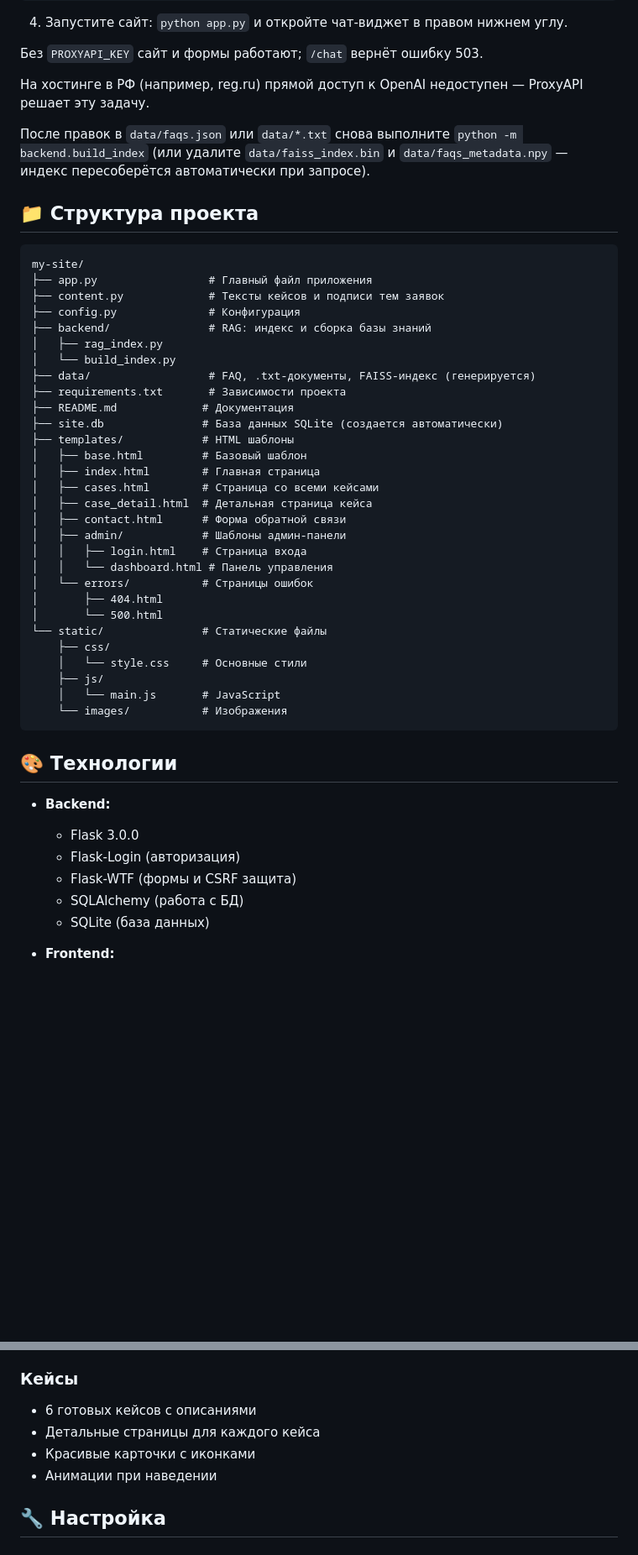
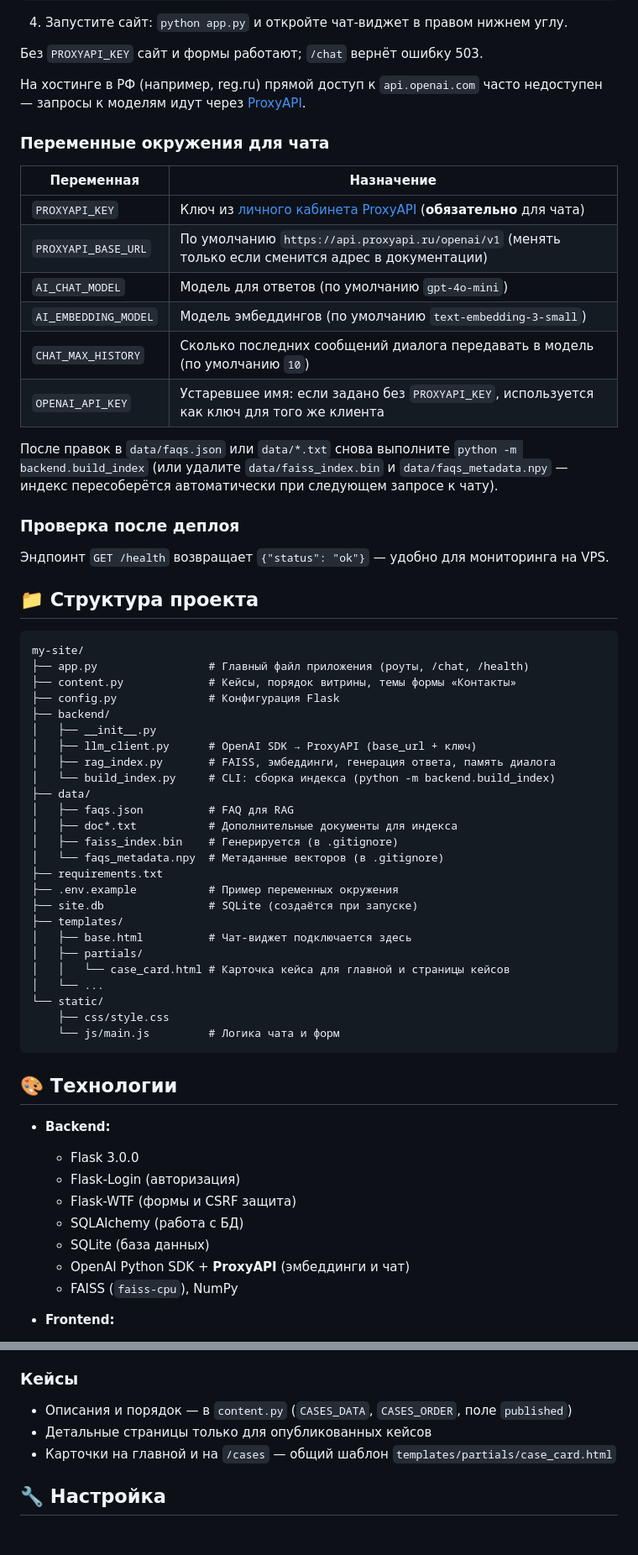
Before and after one commit to Kamysssh/My-portfolio-site, a Markdown page: README.md, 2 parts joined by grey strips. Shown at 84% size. GitHub-like rendering; blank space fills up the shorter version.

````diff
--- a/README.md
+++ b/README.md
@@ -79,42 +82,53 @@ python -m backend.build_index
 
 Без `PROXYAPI_KEY` сайт и формы работают; `/chat` вернёт ошибку 503.
 
-На хостинге в РФ (например, reg.ru) прямой доступ к OpenAI недоступен — ProxyAPI решает эту задачу.
+На хостинге в РФ (например, reg.ru) прямой доступ к `api.openai.com` часто недоступен — запросы к моделям идут через [ProxyAPI](https://proxyapi.ru/).
 
-После правок в `data/faqs.json` или `data/*.txt` снова выполните `python -m backend.build_index` (или удалите `data/faiss_index.bin` и `data/faqs_metadata.npy` — индекс пересоберётся автоматически при запросе).
+### Переменные окружения для чата
+
+| Переменная | Назначение |
+|------------|------------|
+| `PROXYAPI_KEY` | Ключ из [личного кабинета ProxyAPI](https://console.proxyapi.ru/keys) (**обязательно** для чата) |
+| `PROXYAPI_BASE_URL` | По умолчанию `https://api.proxyapi.ru/openai/v1` (менять только если сменится адрес в документации) |
+| `AI_CHAT_MODEL` | Модель для ответов (по умолчанию `gpt-4o-mini`) |
+| `AI_EMBEDDING_MODEL` | Модель эмбеддингов (по умолчанию `text-embedding-3-small`) |
+| `CHAT_MAX_HISTORY` | Сколько последних сообщений диалога передавать в модель (по умолчанию `10`) |
+| `OPENAI_API_KEY` | Устаревшее имя: если задано без `PROXYAPI_KEY`, используется как ключ для того же клиента |
+
+После правок в `data/faqs.json` или `data/*.txt` снова выполните `python -m backend.build_index` (или удалите `data/faiss_index.bin` и `data/faqs_metadata.npy` — индекс пересоберётся автоматически при следующем запросе к чату).
+
+### Проверка после деплоя
+
+Эндпоинт `GET /health` возвращает `{"status": "ok"}` — удобно для мониторинга на VPS.
 
 ## 📁 Структура проекта
 
 ```
 my-site/
-├── app.py                 # Главный файл приложения
-├── content.py             # Тексты кейсов и подписи тем заявок
-├── config.py              # Конфигурация
-├── backend/               # RAG: индекс и сборка базы знаний
-│   ├── rag_index.py
-│   └── build_index.py
-├── data/                  # FAQ, .txt-документы, FAISS-индекс (генерируется)
-├── requirements.txt       # Зависимости проекта
-├── README.md             # Документация
-├── site.db               # База данных SQLite (создается автоматически)
-├── templates/            # HTML шаблоны
-│   ├── base.html         # Базовый шаблон
-│   ├── index.html        # Главная страница
-│   ├── cases.html        # Страница со всеми кейсами
-│   ├── case_detail.html  # Детальная страница кейса
-│   ├── contact.html      # Форма обратной связи
-│   ├── admin/            # Шаблоны админ-панели
-│   │   ├── login.html    # Страница входа
-│   │   └── dashboard.html # Панель управления
-│   └── errors/           # Страницы ошибок
-│       ├── 404.html
-│       └── 500.html
-└── static/               # Статические файлы
-    ├── css/
-    │   └── style.css     # Основные стили
-    ├── js/
-    │   └── main.js       # JavaScript
-    └── images/           # Изображения
+├── app.py                 # Главный файл приложения (роуты, /chat, /health)
+├── content.py             # Кейсы, порядок витрины, темы формы «Контакты»
+├── config.py              # Конфигурация Flask
+├── backend/
+│   ├── __init__.py
+│   ├── llm_client.py      # OpenAI SDK → ProxyAPI (base_url + ключ)
+│   ├── rag_index.py       # FAISS, эмбеддинги, генерация ответа, память диалога
+│   └── build_index.py     # CLI: сборка индекса (python -m backend.build_index)
+├── data/
+│   ├── faqs.json          # FAQ для RAG
+│   ├── doc*.txt           # Дополнительные документы для индекса
+│   ├── faiss_index.bin    # Генерируется (в .gitignore)
+│   └── faqs_metadata.npy  # Метаданные векторов (в .gitignore)
+├── requirements.txt
+├── .env.example           # Пример переменных окружения
+├── site.db                # SQLite (создаётся при запуске)
+├── templates/
+│   ├── base.html          # Чат-виджет подключается здесь
+│   ├── partials/
+│   │   └── case_card.html # Карточка кейса для главной и страницы кейсов
+│   └── ...
+└── static/
+    ├── css/style.css
+    └── js/main.js         # Логика чата и форм
 ```
 
 ## 🎨 Технологии
@@ -125,6 +139,8 @@ my-site/
   - Flask-WTF (формы и CSRF защита)
   - SQLAlchemy (работа с БД)
   - SQLite (база данных)
+  - OpenAI Python SDK + **ProxyAPI** (эмбеддинги и чат)
+  - FAISS (`faiss-cpu`), NumPy
 
 - **Frontend:**
   - Bootstrap 5.3.2
@@ -151,10 +167,9 @@ my-site/
 
 ### Кейсы
 
-- 6 готовых кейсов с описаниями
-- Детальные страницы для каждого кейса
-- Красивые карточки с иконками
-- Анимации при наведении
+- Описания и порядок — в `content.py` (`CASES_DATA`, `CASES_ORDER`, поле `published`)
+- Детальные страницы только для опубликованных кейсов
+- Карточки на главной и на `/cases` — общий шаблон `templates/partials/case_card.html`
 
 ## 🔧 Настройка
 
````
Also changed, not shown: other parts of README.md (+12 -5 lines).
